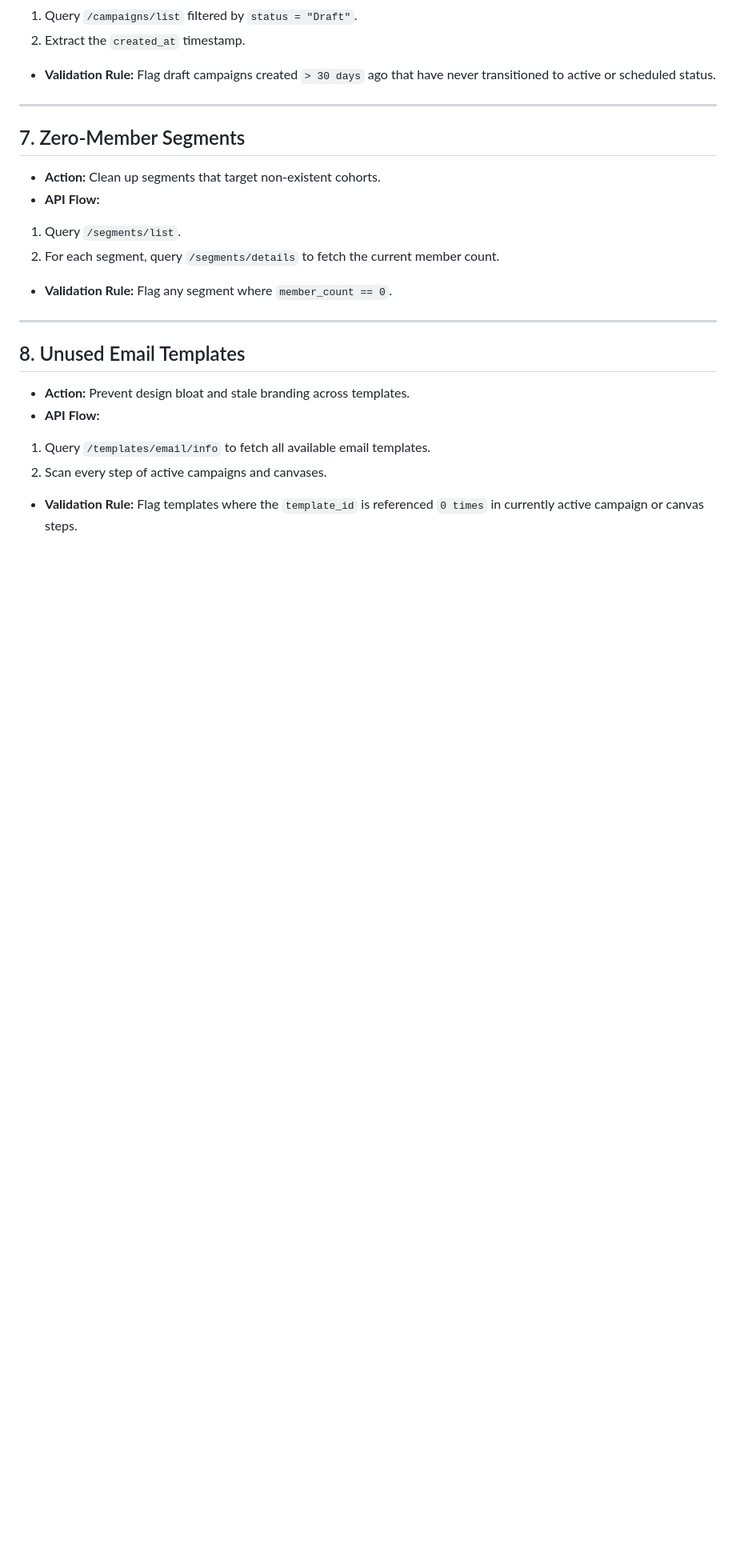
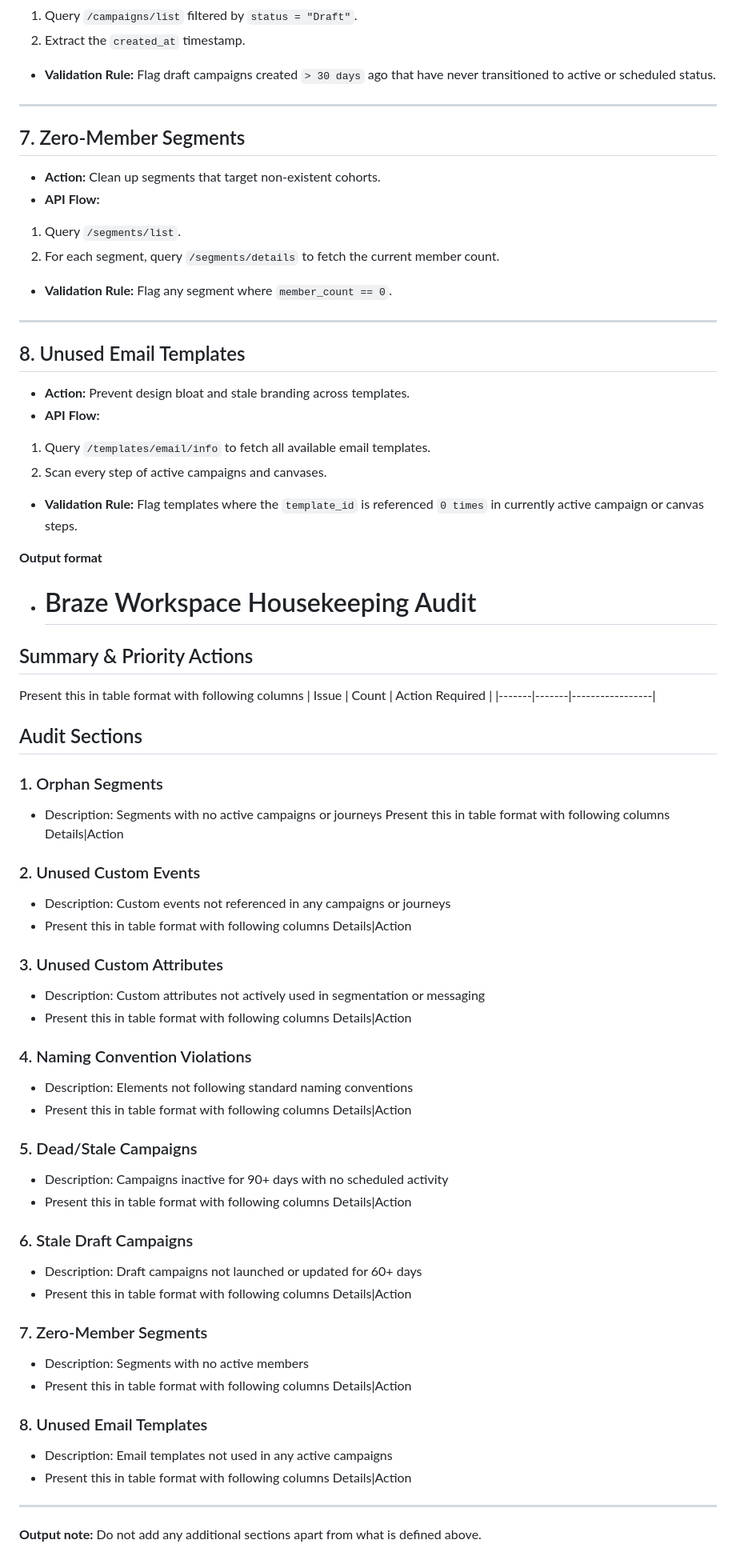
Before and after one commit to rajbharathy/VML_Braze_hackathon, a Markdown page: knowledge/housekeeping-module.md, the part around one of its changes. Shown at 80% size. Rendered like a GitHub page; blank space fills up the shorter version.

```diff
--- a/knowledge/housekeeping-module.md
+++ b/knowledge/housekeeping-module.md
@@ -78,3 +80,49 @@ Output: Written to unused_segments.md. Triggered via GET /scrape-segments on the
 1. Query `/templates/email/info` to fetch all available email templates.
 2. Scan every step of active campaigns and canvases.
 * **Validation Rule:** Flag templates where the `template_id` is referenced `0 times` in currently active campaign or canvas steps.
+
+**Output format**
+* # Braze Workspace Housekeeping Audit
+
+## Summary & Priority Actions
+Present this in table format with following columns
+| Issue | Count | Action Required |
+|-------|-------|-----------------|
+
+
+## Audit Sections
+
+### 1. Orphan Segments
+- Description: Segments with no active campaigns or journeys
+Present this in table format with following columns Details|Action
+
+### 2. Unused Custom Events
+- Description: Custom events not referenced in any campaigns or journeys
+- Present this in table format with following columns Details|Action
+
+### 3. Unused Custom Attributes
+- Description: Custom attributes not actively used in segmentation or messaging
+- Present this in table format with following columns Details|Action
+
+
+### 4. Naming Convention Violations
+- Description: Elements not following standard naming conventions
+- Present this in table format with following columns Details|Action
+
+### 5. Dead/Stale Campaigns
+- Description: Campaigns inactive for 90+ days with no scheduled activity
+- Present this in table format with following columns Details|Action
+
+### 6. Stale Draft Campaigns
+- Description: Draft campaigns not launched or updated for 60+ days
+- Present this in table format with following columns Details|Action
+
+### 7. Zero-Member Segments
+- Description: Segments with no active members
+- Present this in table format with following columns Details|Action
+
+### 8. Unused Email Templates
+- Description: Email templates not used in any active campaigns
+- Present this in table format with following columns Details|Action
+---
+**Output note:** Do not add any additional sections apart from what is defined above.
```
Also changed, not shown: other parts of knowledge/housekeeping-module.md (+3 -1 lines).
